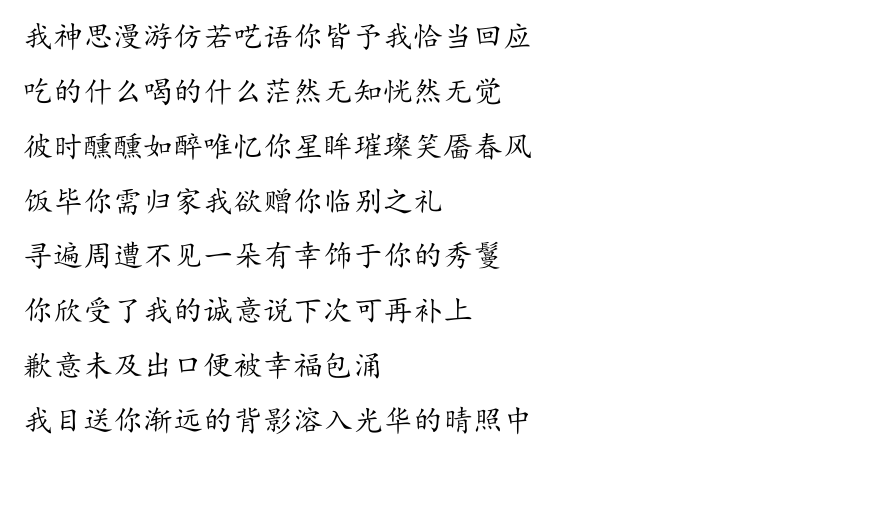
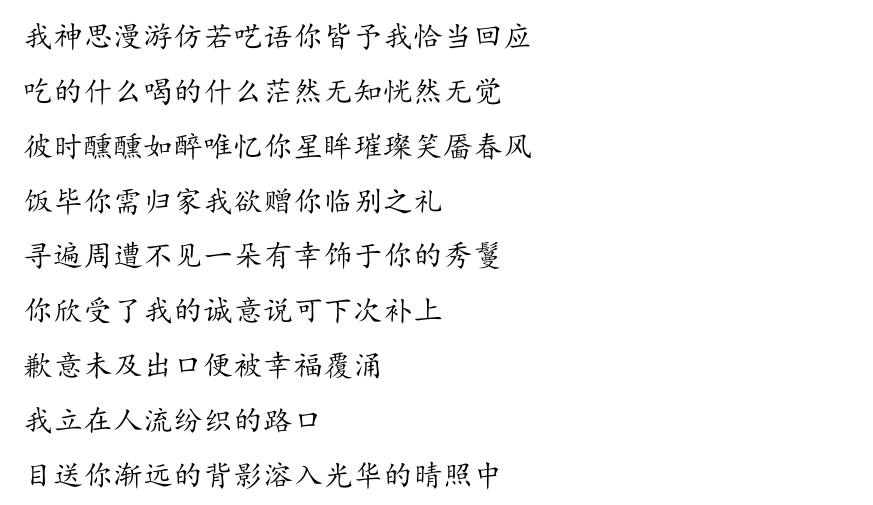
Before and after one commit to lzh10/empty, a LaTeX document (remember.tex, which reads chapter01/21.tex): part of page 28 of 50, cut so that both start at the same text. The pictures show the PDF file remember.pdf that the author committed with the source.

Commit message:
修改一处

```diff
--- a/chapter01/21.tex
+++ b/chapter01/21.tex
@@ -62,11 +62,13 @@
 
         寻遍周遭不见一朵有幸饰于你的秀鬘
 
-        你欣受了我的诚意说下次可再补上
+        你欣受了我的诚意说可下次补上
 
-        歉意未及出口便被幸福包涌
+        歉意未及出口便被幸福覆涌
 
-        我目送你渐远的背影溶入光华的晴照中
+        我立在人流纷织的路口
+
+        目送你渐远的背影溶入光华的晴照中
     }
 \end{verse}
 \newpage
```
Also changed, not shown: remember.pdf.
